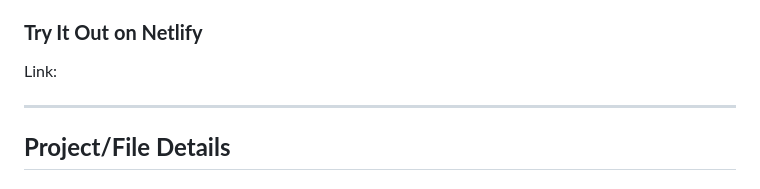
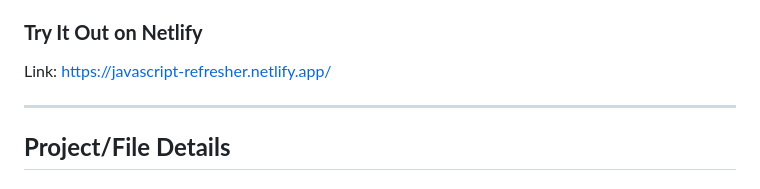
Before and after one commit to nicholedobbin/javascript-refresher, a Markdown page: README.md, the part around the change. Drawn GitHub-style.

Commit message:
Updated readme with Netlify link.

```diff
--- a/README.md
+++ b/README.md
@@ -7,7 +7,7 @@ This is an interactive website that forms a tutorial of JavaScript concepts and
 Each internal link/webpage has its own JavaScript file which handles the functionality for the practice sections of their related HTML file.
 
 ### **Try It Out on Netlify**
-Link: []()
+Link: [https://javascript-refresher.netlify.app/](https://javascript-refresher.netlify.app/)
 
 <hr>
 
```
